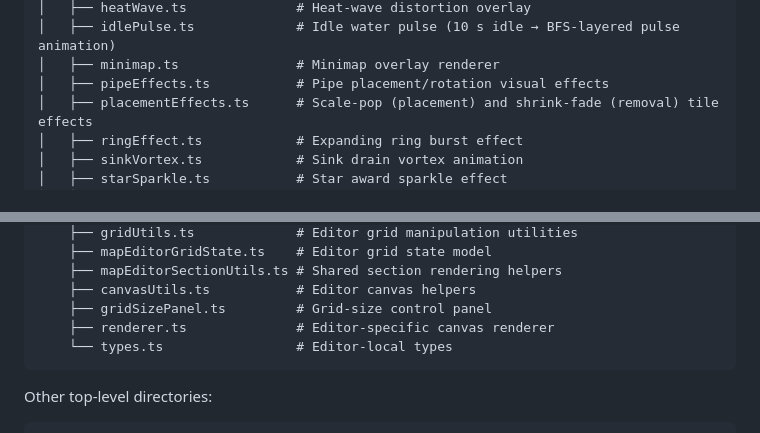
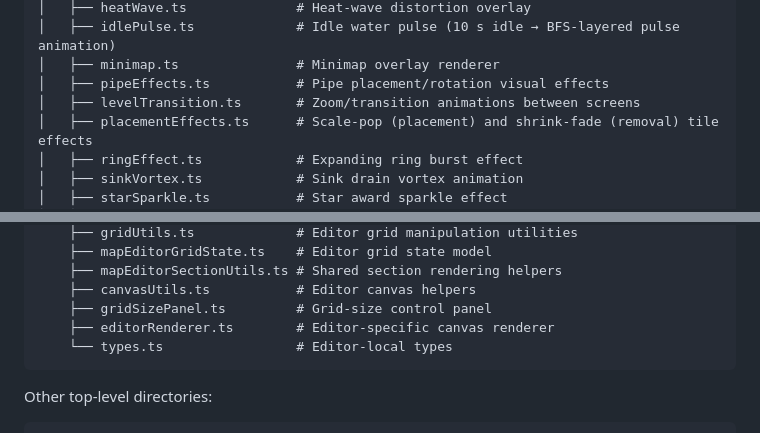
Before and after one commit to mrimer/pipes, a Markdown page: AGENTS.md, 2 parts joined by grey strips. GitHub-like rendering.

````diff
--- a/AGENTS.md
+++ b/AGENTS.md
@@ -159,6 +163,7 @@ src/
 │   ├── idlePulse.ts             # Idle water pulse (10 s idle → BFS-layered pulse animation)
 │   ├── minimap.ts               # Minimap overlay renderer
 │   ├── pipeEffects.ts           # Pipe placement/rotation visual effects
+│   ├── levelTransition.ts       # Zoom/transition animations between screens
 │   ├── placementEffects.ts      # Scale-pop (placement) and shrink-fade (removal) tile effects
 │   ├── ringEffect.ts            # Expanding ring burst effect
 │   ├── sinkVortex.ts            # Sink drain vortex animation
@@ -193,7 +198,7 @@ src/
     ├── mapEditorSectionUtils.ts # Shared section rendering helpers
     ├── canvasUtils.ts           # Editor canvas helpers
     ├── gridSizePanel.ts         # Grid-size control panel
-    ├── renderer.ts              # Editor-specific canvas renderer
+    ├── editorRenderer.ts        # Editor-specific canvas renderer
     └── types.ts                 # Editor-local types
 ```
 
````
Also changed, not shown: other parts of AGENTS.md (+21 -12 lines).
